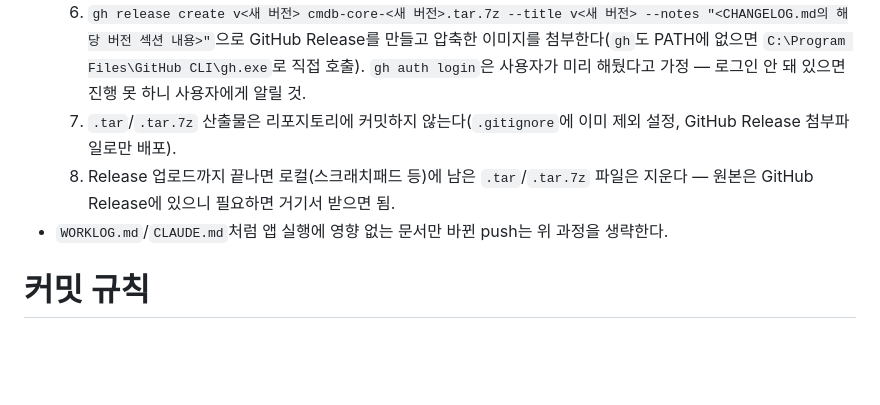
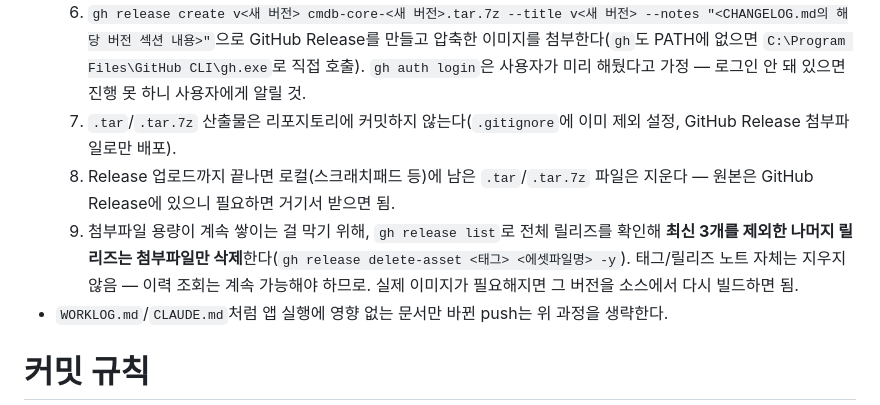
Before and after one commit to guv03/cmdb-core, a Markdown page: CLAUDE.md, the part around the change. Rendered like a GitHub page; blank space fills up the shorter version.

Commit message:
docs: 릴리즈 첨부파일 보관 정책 추가 (최근 3개만 유지, 태그/노트는 존속)

```diff
--- a/CLAUDE.md
+++ b/CLAUDE.md
@@ -62,6 +62,7 @@ Django + DRF 기반 CMDB. 자산 자체(신규 생성)는 AWX push 경로 하나
   6. `gh release create v<새 버전> cmdb-core-<새 버전>.tar.7z --title v<새 버전> --notes "<CHANGELOG.md의 해당 버전 섹션 내용>"`으로 GitHub Release를 만들고 압축한 이미지를 첨부한다(`gh`도 PATH에 없으면 `C:\Program Files\GitHub CLI\gh.exe`로 직접 호출). `gh auth login`은 사용자가 미리 해뒀다고 가정 — 로그인 안 돼 있으면 진행 못 하니 사용자에게 알릴 것.
   7. `.tar`/`.tar.7z` 산출물은 리포지토리에 커밋하지 않는다(`.gitignore`에 이미 제외 설정, GitHub Release 첨부파일로만 배포).
   8. Release 업로드까지 끝나면 로컬(스크래치패드 등)에 남은 `.tar`/`.tar.7z` 파일은 지운다 — 원본은 GitHub Release에 있으니 필요하면 거기서 받으면 됨.
+  9. 첨부파일 용량이 계속 쌓이는 걸 막기 위해, `gh release list`로 전체 릴리즈를 확인해 **최신 3개를 제외한 나머지 릴리즈는 첨부파일만 삭제**한다(`gh release delete-asset <태그> <에셋파일명> -y`). 태그/릴리즈 노트 자체는 지우지 않음 — 이력 조회는 계속 가능해야 하므로. 실제 이미지가 필요해지면 그 버전을 소스에서 다시 빌드하면 됨.
 - `WORKLOG.md`/`CLAUDE.md`처럼 앱 실행에 영향 없는 문서만 바뀐 push는 위 과정을 생략한다.
 
 # 커밋 규칙
```
